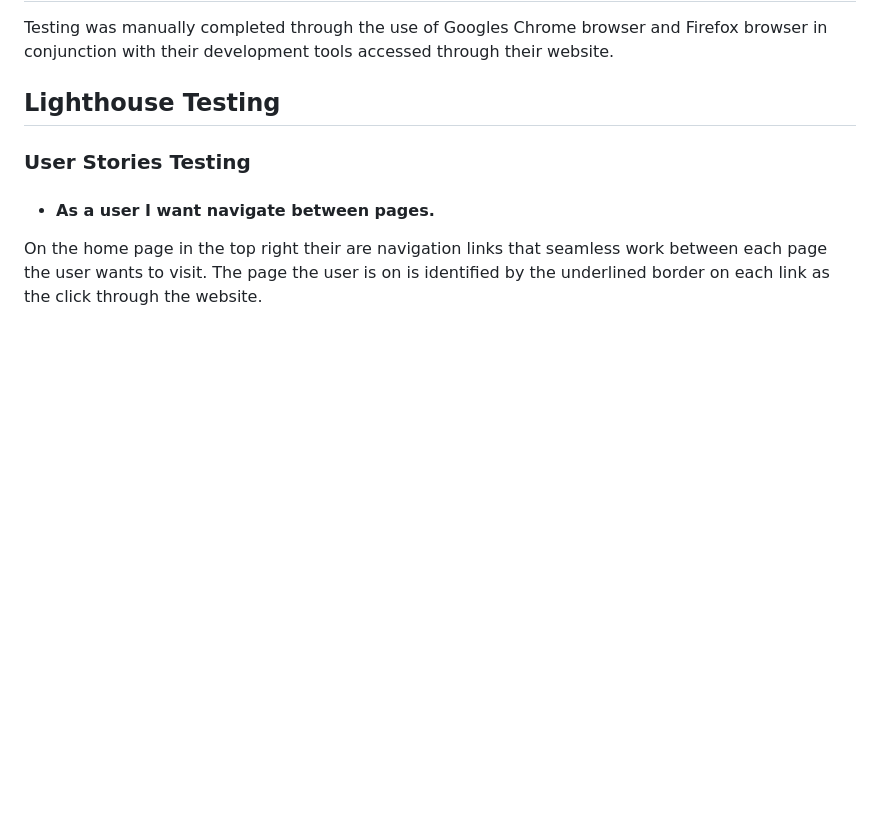
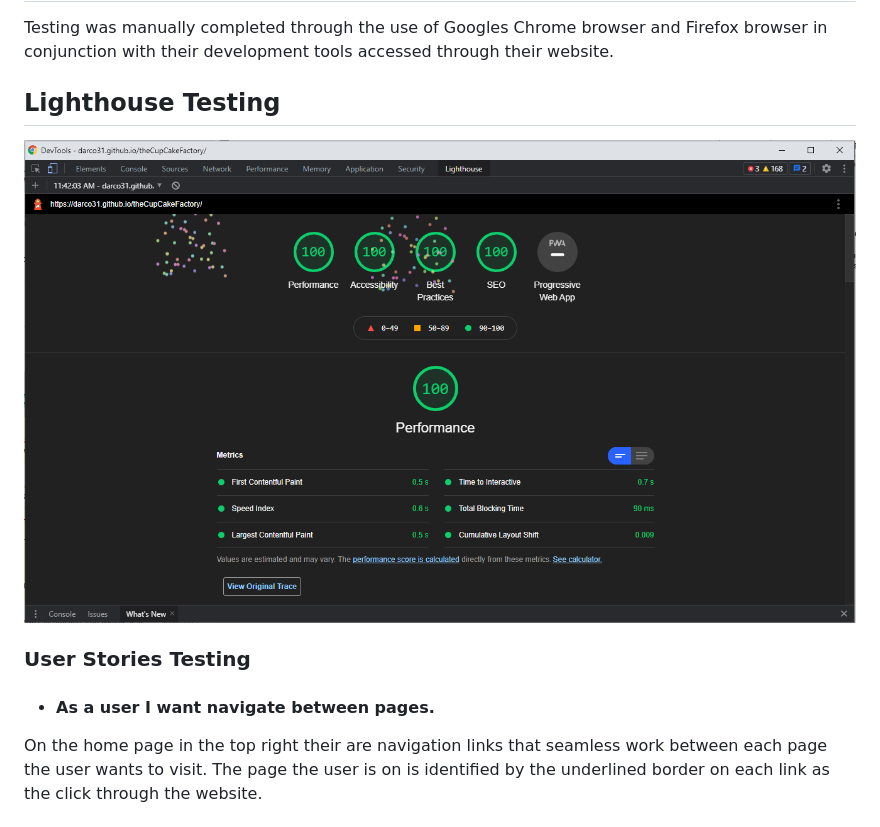
Before and after one commit to Code-Institute-Submissions/theCupCakeFactory, a Markdown page: README.md, the part around the change printed below. Rendered like a GitHub page; pictures changed too: docs/Lighthousetest.PNG (added); blank space fills up the shorter version.

Commit message:
Update TOC and add lighthouse screenshots

```diff
--- a/README.md
+++ b/README.md
@@ -133,6 +134,8 @@ Testing was manually completed through the use of Googles Chrome browser and Fir
 
 ## Lighthouse Testing
 
+![LightHouse Result](docs/Lighthousetest.PNG)
+
 ### User Stories Testing
 
 * #### As a user I want navigate between pages.
```
Also changed, not shown: other parts of README.md (+2 -1 lines).
